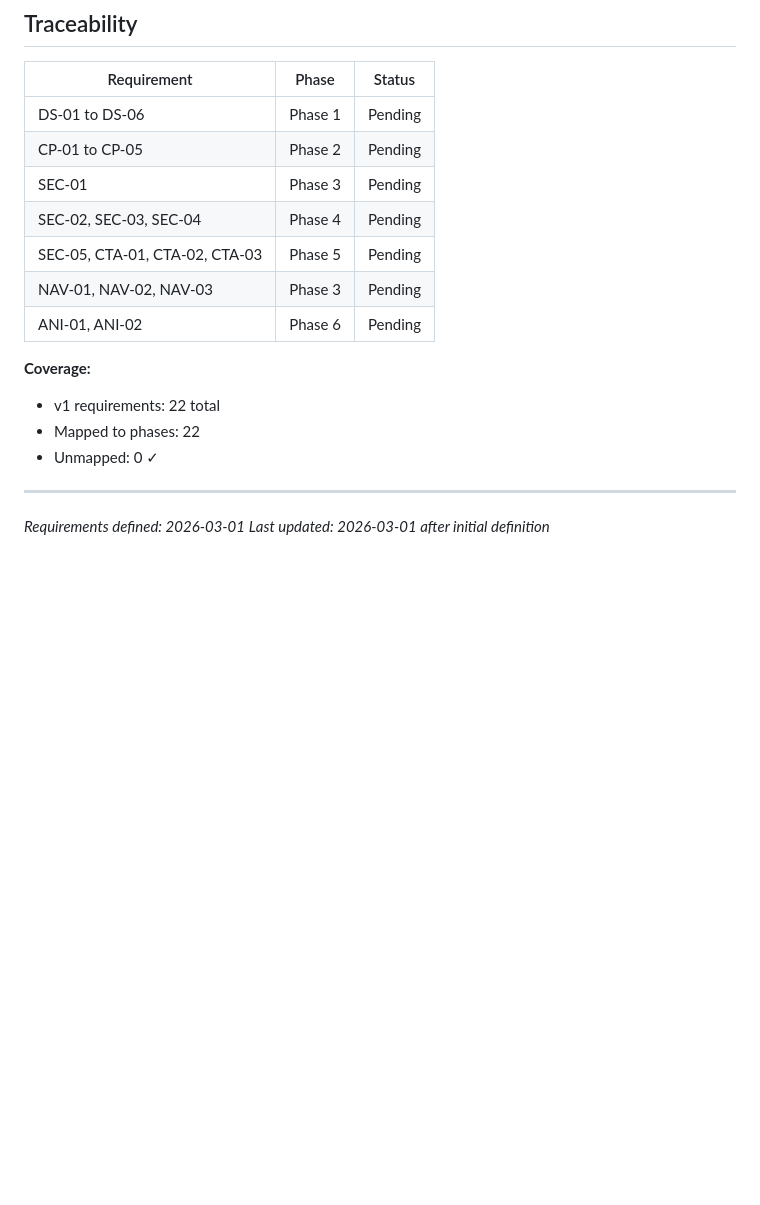
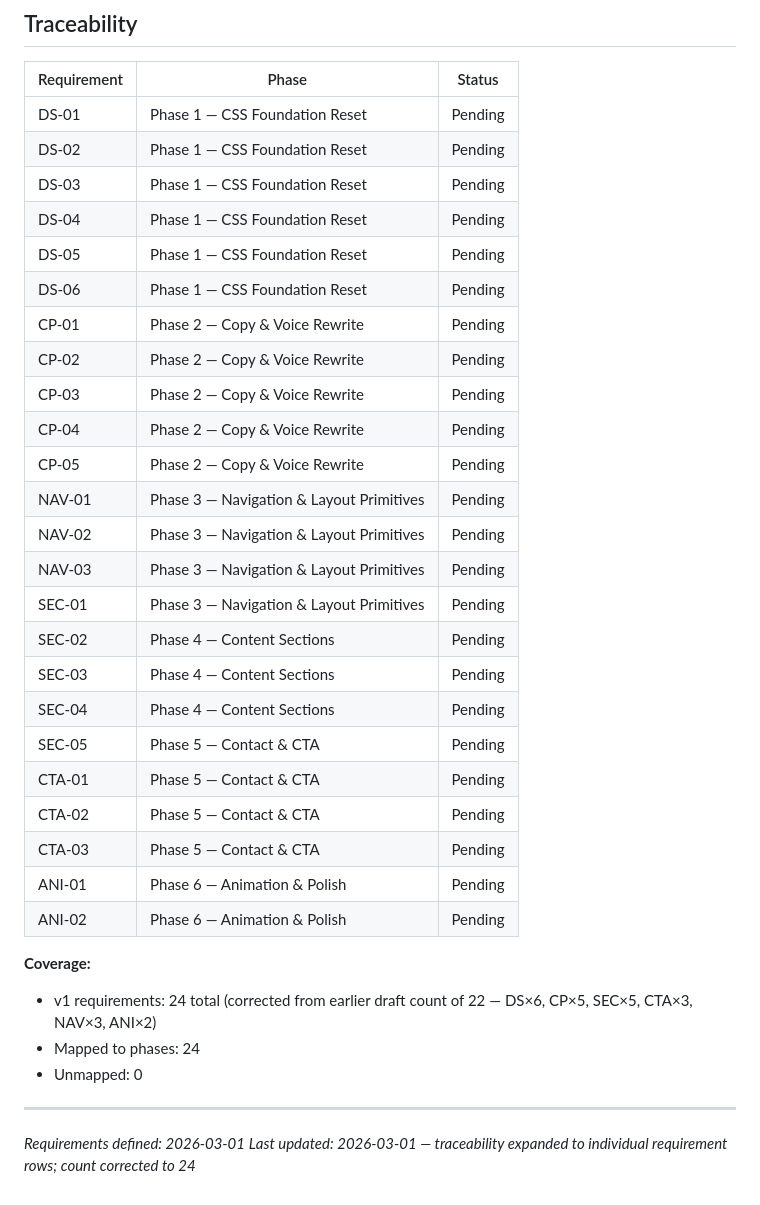
Before and after one commit to Amerigo2020/Website, a Markdown page: .planning/REQUIREMENTS.md, the part around the change. Rendered like a GitHub page; blank space fills up the shorter version.

```diff
--- a/.planning/REQUIREMENTS.md
+++ b/.planning/REQUIREMENTS.md
@@ -85,19 +85,36 @@
 
 | Requirement | Phase | Status |
 |-------------|-------|--------|
-| DS-01 to DS-06 | Phase 1 | Pending |
-| CP-01 to CP-05 | Phase 2 | Pending |
-| SEC-01 | Phase 3 | Pending |
-| SEC-02, SEC-03, SEC-04 | Phase 4 | Pending |
-| SEC-05, CTA-01, CTA-02, CTA-03 | Phase 5 | Pending |
-| NAV-01, NAV-02, NAV-03 | Phase 3 | Pending |
-| ANI-01, ANI-02 | Phase 6 | Pending |
+| DS-01 | Phase 1 — CSS Foundation Reset | Pending |
+| DS-02 | Phase 1 — CSS Foundation Reset | Pending |
+| DS-03 | Phase 1 — CSS Foundation Reset | Pending |
+| DS-04 | Phase 1 — CSS Foundation Reset | Pending |
+| DS-05 | Phase 1 — CSS Foundation Reset | Pending |
+| DS-06 | Phase 1 — CSS Foundation Reset | Pending |
+| CP-01 | Phase 2 — Copy & Voice Rewrite | Pending |
+| CP-02 | Phase 2 — Copy & Voice Rewrite | Pending |
+| CP-03 | Phase 2 — Copy & Voice Rewrite | Pending |
+| CP-04 | Phase 2 — Copy & Voice Rewrite | Pending |
+| CP-05 | Phase 2 — Copy & Voice Rewrite | Pending |
+| NAV-01 | Phase 3 — Navigation & Layout Primitives | Pending |
+| NAV-02 | Phase 3 — Navigation & Layout Primitives | Pending |
+| NAV-03 | Phase 3 — Navigation & Layout Primitives | Pending |
+| SEC-01 | Phase 3 — Navigation & Layout Primitives | Pending |
+| SEC-02 | Phase 4 — Content Sections | Pending |
+| SEC-03 | Phase 4 — Content Sections | Pending |
+| SEC-04 | Phase 4 — Content Sections | Pending |
+| SEC-05 | Phase 5 — Contact & CTA | Pending |
+| CTA-01 | Phase 5 — Contact & CTA | Pending |
+| CTA-02 | Phase 5 — Contact & CTA | Pending |
+| CTA-03 | Phase 5 — Contact & CTA | Pending |
+| ANI-01 | Phase 6 — Animation & Polish | Pending |
+| ANI-02 | Phase 6 — Animation & Polish | Pending |
 
 **Coverage:**
-- v1 requirements: 22 total
-- Mapped to phases: 22
-- Unmapped: 0 ✓
+- v1 requirements: 24 total (corrected from earlier draft count of 22 — DS×6, CP×5, SEC×5, CTA×3, NAV×3, ANI×2)
+- Mapped to phases: 24
+- Unmapped: 0
 
 ---
 *Requirements defined: 2026-03-01*
-*Last updated: 2026-03-01 after initial definition*
+*Last updated: 2026-03-01 — traceability expanded to individual requirement rows; count corrected to 24*
```
Also changed, not shown: .planning/ROADMAP.md (added, +126 -0 lines), .planning/STATE.md (added, +68 -0 lines).
